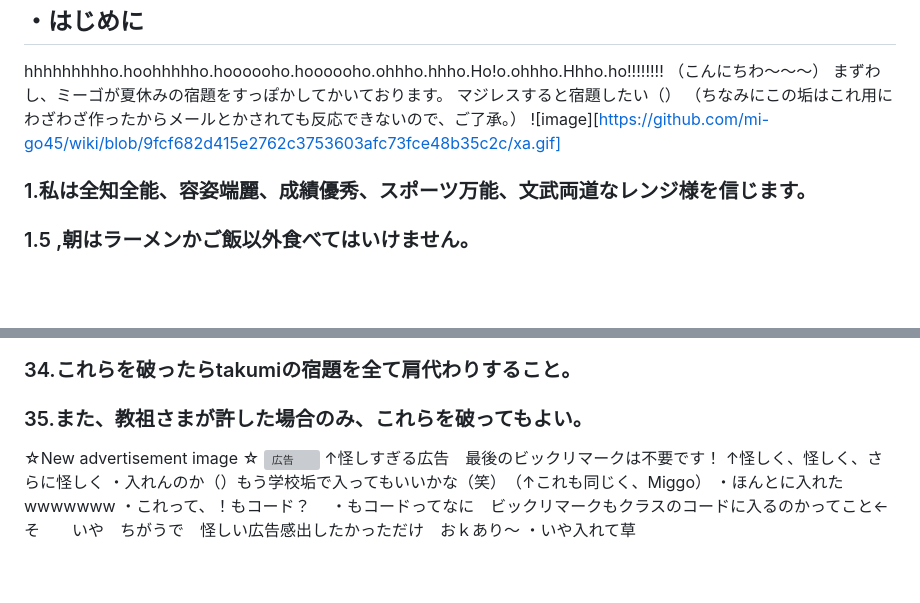
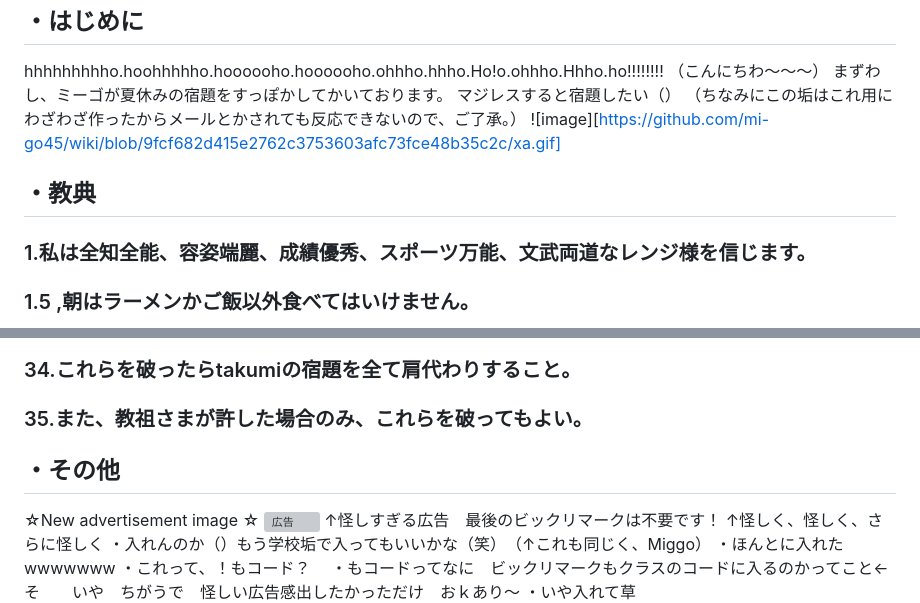
Before and after one commit to mi-go45/wiki, a Markdown page: index.md, 2 parts joined by grey strips. Rendered like a GitHub page; blank space fills up the shorter version; grey boxes are pictures that could not be loaded.

```diff
--- a/index.md
+++ b/index.md
@@ -87,6 +87,7 @@ hhhhhhhhho.hoohhhhho.hoooooho.hoooooho.ohhho.hhho.Ho!o.ohhho.Hhho.ho!!!!!!!!
 （ちなみにこの垢はこれ用にわざわざ作ったからメールとかされても反応できないので、ご了承。）
 ![image][https://github.com/mi-go45/wiki/blob/9fcf682d415e2762c3753603afc73fce48b35c2c/xa.gif]
 
+## ・教典
 ### 1.私は全知全能、容姿端麗、成績優秀、スポーツ万能、文武両道なレンジ様を信じます。
 ### 1.5 ,朝はラーメンかご飯以外食べてはいけません。
 ### 1.589,成績最悪、頭脳崩壊、スポーツ万能（笑）な副会長であるすみをさげすみますｗｗ
@@ -147,7 +148,7 @@ hhhhhhhhho.hoohhhhho.hoooooho.hoooooho.ohhho.hhho.Ho!o.ohhho.Hhho.ho!!!!!!!!
 ### 35.また、教祖さまが許した場合のみ、これらを破ってもよい。
 
 
-
+## ・その他
  ☆New advertisement image ☆
 ![広告](xa.gif)
 ↑怪しすぎる広告　最後のビックリマークは不要です！  ↑怪しく、怪しく、さらに怪しく
```
